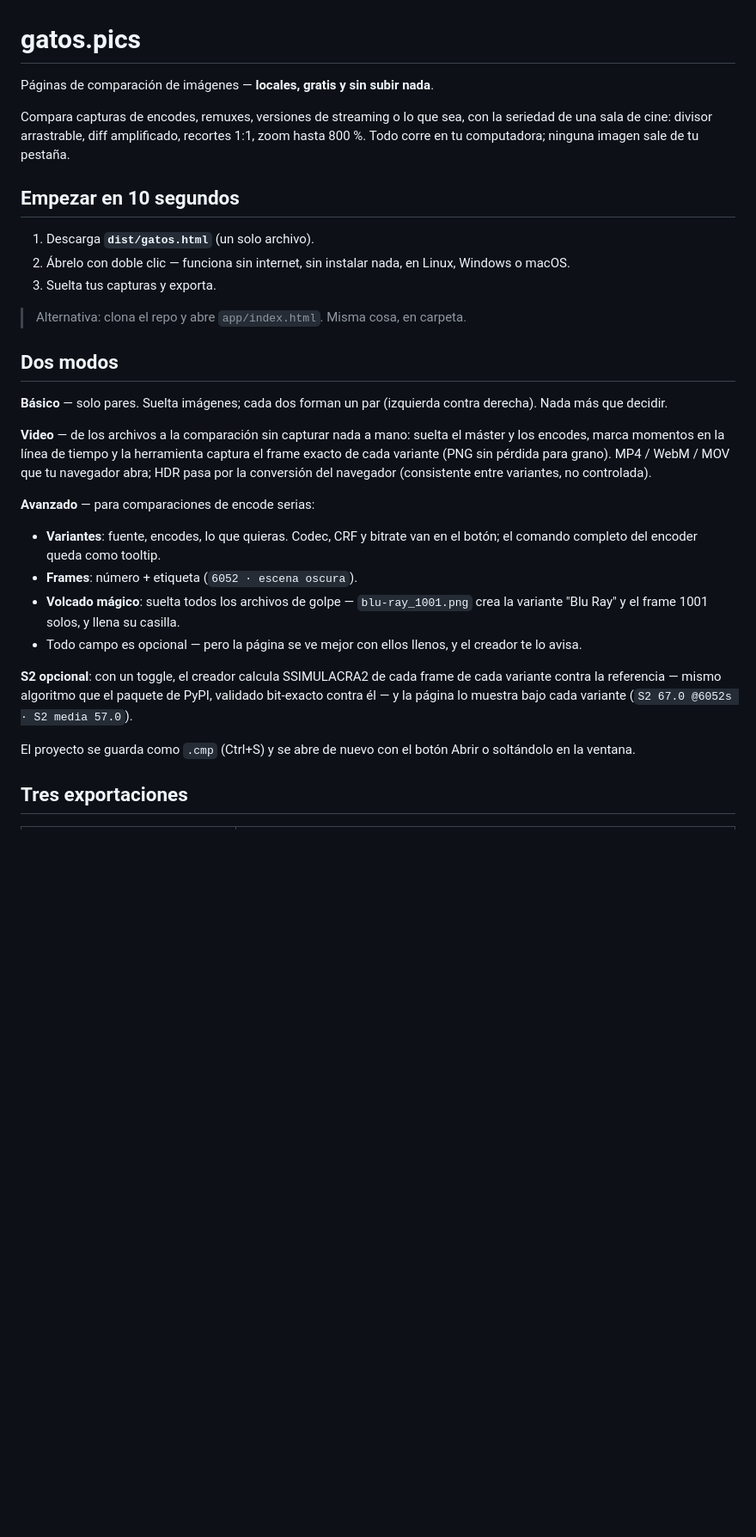
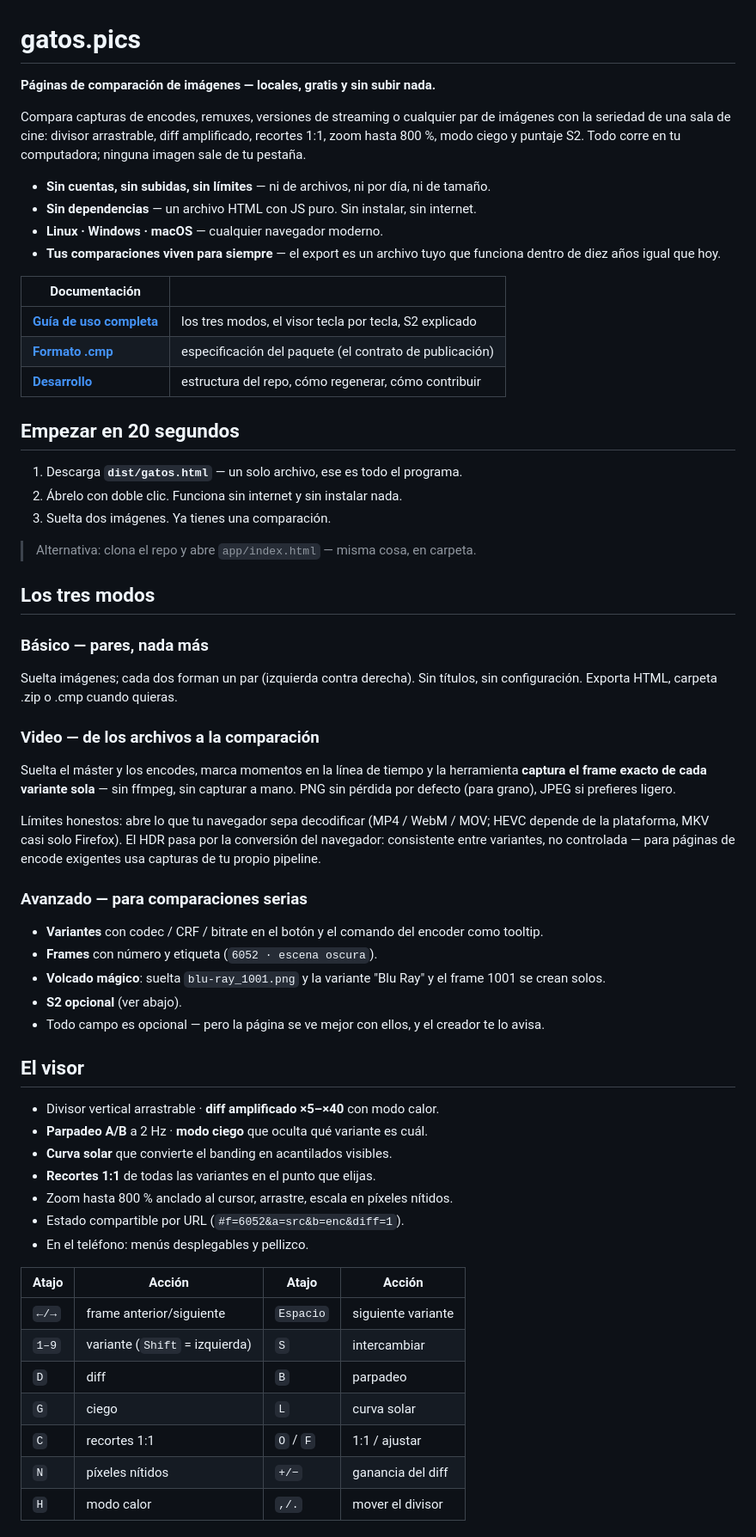
Before and after one commit to gatolocoses/gatos.pics, a Markdown page: README.md, the part around one of its changes. Shown at 86% size. Drawn GitHub-style; blank space fills up the shorter version.

```diff
--- a/README.md
+++ b/README.md
@@ -1,47 +1,76 @@
 # gatos.pics
 
-Páginas de comparación de imágenes — **locales, gratis y sin subir nada**.
+**Páginas de comparación de imágenes — locales, gratis y sin subir nada.**
 
-Compara capturas de encodes, remuxes, versiones de streaming o lo que sea, con la
-seriedad de una sala de cine: divisor arrastrable, diff amplificado, recortes 1:1,
-zoom hasta 800 %. Todo corre en tu computadora; ninguna imagen sale de tu pestaña.
+Compara capturas de encodes, remuxes, versiones de streaming o cualquier par de
+imágenes con la seriedad de una sala de cine: divisor arrastrable, diff
+amplificado, recortes 1:1, zoom hasta 800 %, modo ciego y puntaje S2. Todo corre
+en tu computadora; ninguna imagen sale de tu pestaña.
 
-## Empezar en 10 segundos
+- **Sin cuentas, sin subidas, sin límites** — ni de archivos, ni por día, ni de tamaño.
+- **Sin dependencias** — un archivo HTML con JS puro. Sin instalar, sin internet.
+- **Linux · Windows · macOS** — cualquier navegador moderno.
+- **Tus comparaciones viven para siempre** — el export es un archivo tuyo que
+  funciona dentro de diez años igual que hoy.
 
-1. Descarga **`dist/gatos.html`** (un solo archivo).
-2. Ábrelo con doble clic — funciona sin internet, sin instalar nada, en Linux,
-   Windows o macOS.
-3. Suelta tus capturas y exporta.
+| Documentación | |
+|---|---|
+| **[Guía de uso completa](docs/guia.md)** | los tres modos, el visor tecla por tecla, S2 explicado |
+| **[Formato .cmp](docs/formato-cmp.md)** | especificación del paquete (el contrato de publicación) |
+| **[Desarrollo](docs/desarrollo.md)** | estructura del repo, cómo regenerar, cómo contribuir |
 
-> Alternativa: clona el repo y abre `app/index.html`. Misma cosa, en carpeta.
+## Empezar en 20 segundos
 
-## Dos modos
+1. Descarga **`dist/gatos.html`** — un solo archivo, ese es todo el programa.
+2. Ábrelo con doble clic. Funciona sin internet y sin instalar nada.
+3. Suelta dos imágenes. Ya tienes una comparación.
 
-**Básico** — solo pares. Suelta imágenes; cada dos forman un par (izquierda contra
-derecha). Nada más que decidir.
+> Alternativa: clona el repo y abre `app/index.html` — misma cosa, en carpeta.
 
-**Video** — de los archivos a la comparación sin capturar nada a mano: suelta el
-máster y los encodes, marca momentos en la línea de tiempo y la herramienta
-captura el frame exacto de cada variante (PNG sin pérdida para grano). MP4 /
-WebM / MOV que tu navegador abra; HDR pasa por la conversión del navegador
-(consistente entre variantes, no controlada).
+## Los tres modos
 
-**Avanzado** — para comparaciones de encode serias:
+### Básico — pares, nada más
+Suelta imágenes; cada dos forman un par (izquierda contra derecha). Sin títulos,
+sin configuración. Exporta HTML, carpeta .zip o .cmp cuando quieras.
 
-- **Variantes**: fuente, encodes, lo que quieras. Codec, CRF y bitrate van en el
-  botón; el comando completo del encoder queda como tooltip.
-- **Frames**: número + etiqueta (`6052 · escena oscura`).
-- **Volcado mágico**: suelta todos los archivos de golpe — `blu-ray_1001.png`
-  crea la variante "Blu Ray" y el frame 1001 solos, y llena su casilla.
-- Todo campo es opcional — pero la página se ve mejor con ellos llenos, y el
-  creador te lo avisa.
+### Video — de los archivos a la comparación
+Suelta el máster y los encodes, marca momentos en la línea de tiempo y la
+herramienta **captura el frame exacto de cada variante sola** — sin ffmpeg, sin
+capturar a mano. PNG sin pérdida por defecto (para grano), JPEG si prefieres
+ligero.
 
-**S2 opcional**: con un toggle, el creador calcula SSIMULACRA2 de cada frame de
-cada variante contra la referencia — mismo algoritmo que el paquete de PyPI,
-validado bit-exacto contra él — y la página lo muestra bajo cada variante
-(`S2 67.0 @6052s · S2 media 57.0`).
+Límites honestos: abre lo que tu navegador sepa decodificar (MP4 / WebM / MOV;
+HEVC depende de la plataforma, MKV casi solo Firefox). El HDR pasa por la
+conversión del navegador: consistente entre variantes, no controlada — para
+páginas de encode exigentes usa capturas de tu propio pipeline.
 
-El proyecto se guarda como `.cmp` (Ctrl+S) y se abre de nuevo con el botón
-Abrir o soltándolo en la ventana.
+### Avanzado — para comparaciones serias
+- **Variantes** con codec / CRF / bitrate en el botón y el comando del encoder
+  como tooltip.
+- **Frames** con número y etiqueta (`6052 · escena oscura`).
+- **Volcado mágico**: suelta `blu-ray_1001.png` y la variante "Blu Ray" y el
+  frame 1001 se crean solos.
+- **S2 opcional** (ver abajo).
+- Todo campo es opcional — pero la página se ve mejor con ellos, y el creador
+  te lo avisa.
 
-## Tres exportaciones
+## El visor
+
+- Divisor vertical arrastrable · **diff amplificado ×5–×40** con modo calor.
+- **Parpadeo A/B** a 2 Hz · **modo ciego** que oculta qué variante es cuál.
+- **Curva solar** que convierte el banding en acantilados visibles.
+- **Recortes 1:1** de todas las variantes en el punto que elijas.
+- Zoom hasta 800 % anclado al cursor, arrastre, escala en píxeles nítidos.
+- Estado compartible por URL (`#f=6052&a=src&b=enc&diff=1`).
+- En el teléfono: menús desplegables y pellizco.
+
+| Atajo | Acción | Atajo | Acción |
+|---|---|---|---|
+| `←/→` | frame anterior/siguiente | `Espacio` | siguiente variante |
+| `1–9` | variante (`Shift` = izquierda) | `S` | intercambiar |
+| `D` | diff | `B` | parpadeo |
+| `G` | ciego | `L` | curva solar |
+| `C` | recortes 1:1 | `O` / `F` | 1:1 / ajustar |
+| `N` | píxeles nítidos | `+/−` | ganancia del diff |
+| `H` | modo calor | `,/.` | mover el divisor |
+
```
Also changed, not shown: other parts of README.md (+32 -44 lines), docs/desarrollo.md (added, +85 -0 lines), docs/guia.md (added, +224 -0 lines).
